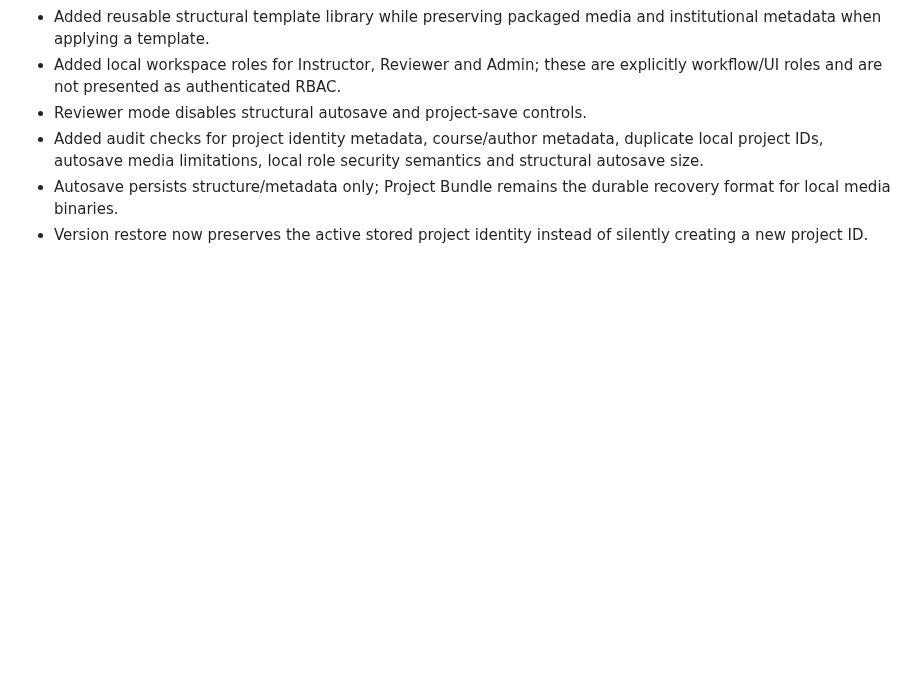
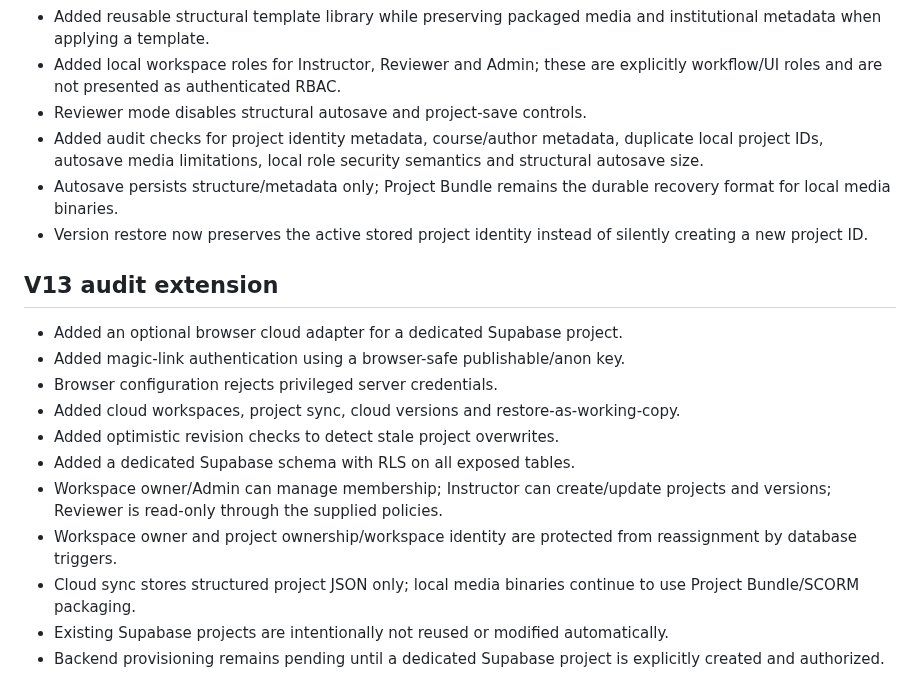
Before and after one commit to eagarcia77/VR-Classroom-Studio, a Markdown page: AUDIT_REPORT.md, the part around the change. Rendered like a GitHub page; blank space fills up the shorter version.

Commit message:
Extend production audit report for V13

```diff
--- a/AUDIT_REPORT.md
+++ b/AUDIT_REPORT.md
@@ -153,3 +153,17 @@ Repository: https://github.com/eagarcia77/VR-Classroom-Studio
 - Added audit checks for project identity metadata, course/author metadata, duplicate local project IDs, autosave media limitations, local role security semantics and structural autosave size.
 - Autosave persists structure/metadata only; Project Bundle remains the durable recovery format for local media binaries.
 - Version restore now preserves the active stored project identity instead of silently creating a new project ID.
+
+
+## V13 audit extension
+- Added an optional browser cloud adapter for a dedicated Supabase project.
+- Added magic-link authentication using a browser-safe publishable/anon key.
+- Browser configuration rejects privileged server credentials.
+- Added cloud workspaces, project sync, cloud versions and restore-as-working-copy.
+- Added optimistic revision checks to detect stale project overwrites.
+- Added a dedicated Supabase schema with RLS on all exposed tables.
+- Workspace owner/Admin can manage membership; Instructor can create/update projects and versions; Reviewer is read-only through the supplied policies.
+- Workspace owner and project ownership/workspace identity are protected from reassignment by database triggers.
+- Cloud sync stores structured project JSON only; local media binaries continue to use Project Bundle/SCORM packaging.
+- Existing Supabase projects are intentionally not reused or modified automatically.
+- Backend provisioning remains pending until a dedicated Supabase project is explicitly created and authorized.
```
